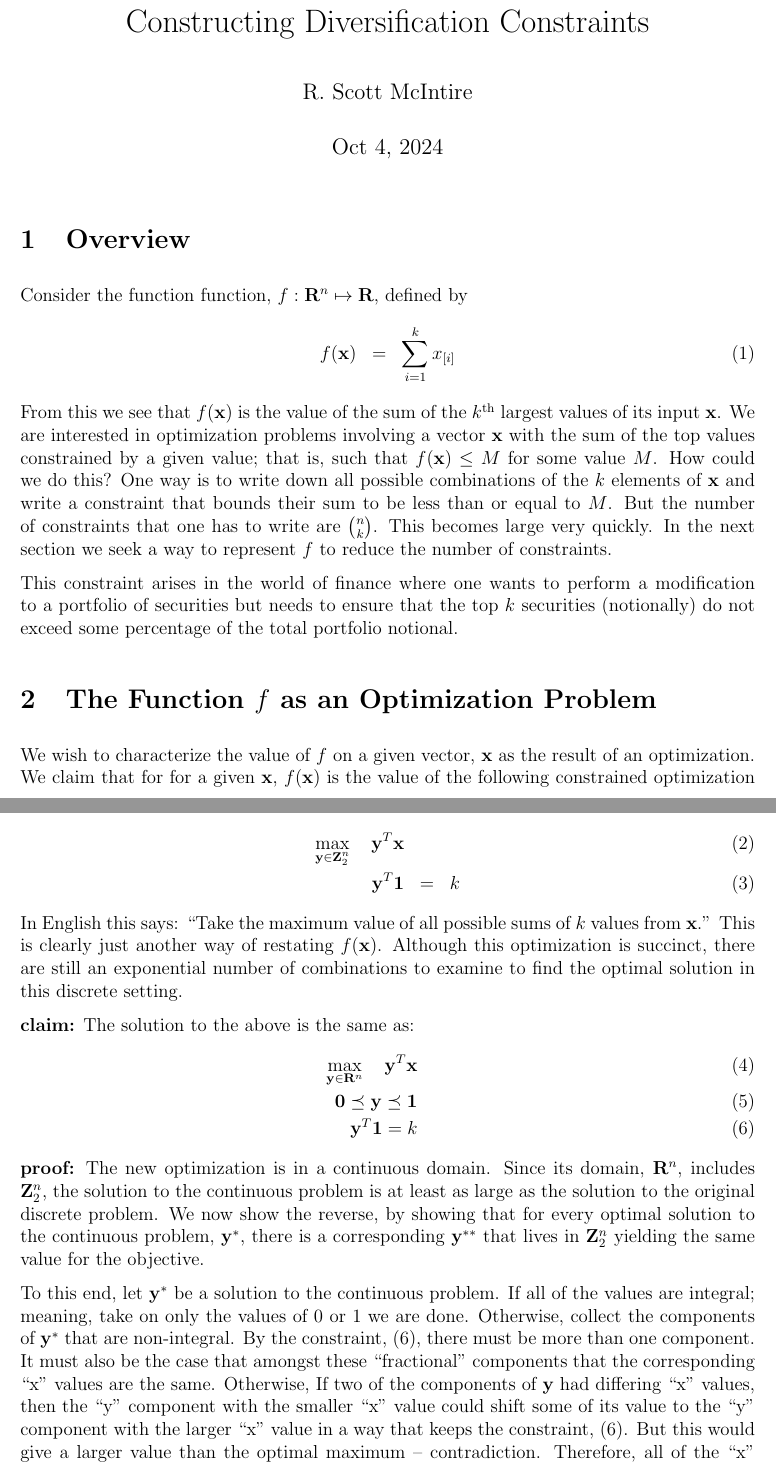
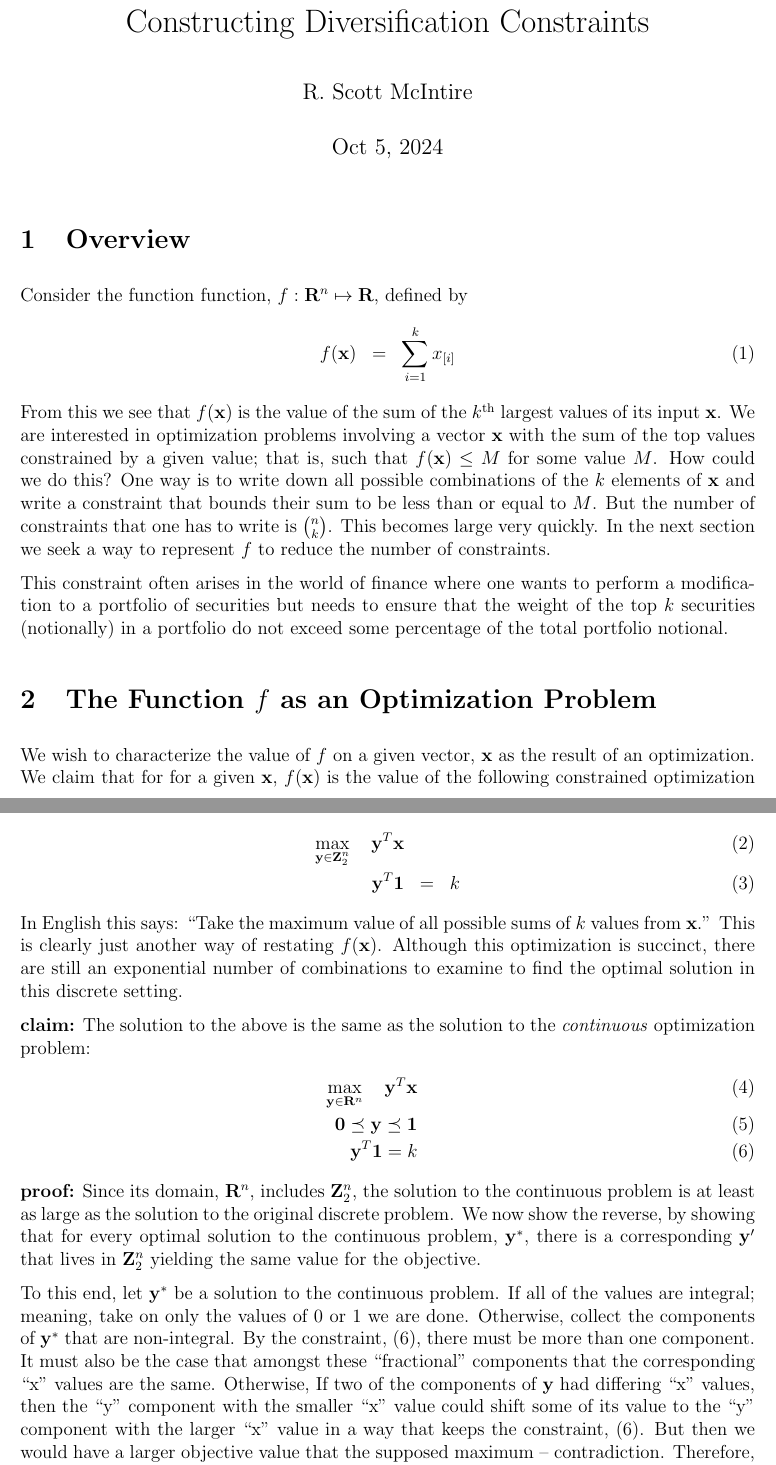
Before and after one commit to scottrsm/math, a LaTeX document (tex/diversification_contraints.tex): two parts of pages 1 and 2 of 5, joined at a grey line, cut so that both start at the same text. Compiled offline with pdfLaTeX.

Commit message:
Small wording changes

```diff
--- a/tex/diversification_contraints.tex
+++ b/tex/diversification_contraints.tex
@@ -14,7 +14,7 @@
 
 \title{Constructing Diversification Constraints}
 \author{R. Scott McIntire}
-\date{Oct 4, 2024}
+\date{Oct 5, 2024}
 
 \newtheorem{theorem}{Theorem}
 \newtheorem{DD}{Def}
@@ -36,14 +36,14 @@ such that $f({\bf x}) \le M$  for some value $M$.
 How could we do this? One way is to write down all possible combinations of the
 $k$ elements of ${\bf x}$ and write a constraint that bounds their sum to be
 less than or equal to $M$.  But the number of constraints that one has to
-write are $n \choose k$. This becomes large very quickly.
+write is $n \choose k$. This becomes large very quickly.
 In the next section we seek a way to represent $f$ to
 reduce the number of constraints.
 
-This constraint arises in the world of finance where one wants to perform
+This constraint often arises in the world of finance where one wants to perform
 a modification to a portfolio of securities but needs to ensure that the
-top $k$ securities (notionally) do not exceed some percentage of the
-total portfolio notional.
+weight of the top $k$ securities (notionally) in a portfolio do not
+exceed some percentage of the total portfolio notional.
 
 \section{The Function $f$ as an Optimization Problem}
 We wish to characterize the value of $f$ on a given vector, ${\bf x}$ as
@@ -62,47 +62,51 @@ greater than or equal each corresponding element of ${\bf b}$.
 \mathop{\rm max}_{{\bf y} \in {\bf Z}_2^n}\limits \quad {\bf y}^T {\bf x} && \\
 {\bf y}^T {\bf 1} & = & k
 \end{eqnarray}
-In English this says: ``Take the maximum value of all possible sums of $k$ values from ${\bf x}$.''
-This is clearly just another way of restating $f({\bf x})$.
-Although this optimization is succinct, there are still an exponential number of combinations
-to examine to find the optimal solution in this discrete setting.
+In English this says: ``Take the maximum value of all possible sums of $k$
+values from ${\bf x}$.'' This is clearly just another way of restating $f({\bf x})$.
+Although this optimization is succinct, there are still an exponential number
+of combinations to examine to find the optimal solution in this discrete setting.
 
-{\bf claim:} The solution to the above is the same as:
+{\bf claim:} The solution to the above is the same as the solution to the
+{\it continuous\/} optimization problem:
 \begin{eqnarray}
 \mathop{\rm max}_{{\bf y} \in {\bf R}^n}\limits \quad {\bf y}^T {\bf x} &&  \\
 {\bf 0} \preceq {\bf y}   \preceq  {\bf 1}&& \\
 {\bf y}^T {\bf 1}  =  k && \label{integral}
 \end{eqnarray}
 {\bf proof:}
-The new optimization is in a continuous domain. Since its domain, ${\bf R}^n$,
+Since its domain, ${\bf R}^n$,
 includes ${\bf Z}_2^n$, the solution to the continuous problem is at least as
 large as the solution to the original discrete problem.
-We now show the reverse, by showing that for every optimal solution to the continuous
-problem, ${\bf y}^*$, there is a corresponding ${\bf y}^{**}$ that lives
-in ${\bf Z}_2^n$ yielding the same value for the objective.
+We now show the reverse, by showing that for every optimal solution to the
+continuous problem, ${\bf y}^*$, there is a corresponding ${\bf y}^\prime$ that
+lives in ${\bf Z}_2^n$ yielding the same value for the objective.
 
 To this end, let ${\bf y}^*$ be a solution to the continuous problem. If all
-of the values are integral; meaning, take on only the values of $0$ or $1$ we are done.
-Otherwise, collect the components of ${\bf y}^*$ that are non-integral. By
-the constraint, (\ref{integral}), there must be more than one component.
+of the values are integral; meaning, take on only the values of $0$ or $1$ we
+are done. Otherwise, collect the components of ${\bf y}^*$ that are non-integral.
+By the constraint, (\ref{integral}), there must be more than one component.
 It must also be the case that amongst these ``fractional'' components that
-the corresponding ``x'' values are the same. Otherwise, If two of the components of ${\bf y}$
-had differing ``x'' values, then the ``y'' component with the smaller ``x'' value could
-shift some of its value to the ``y'' component with the larger ``x'' value in
-a way that keeps the constraint, (\ref{integral}). But this would give a larger
-value than the optimal maximum -- contradiction. Therefore, all of the
+the corresponding ``x'' values are the same. Otherwise, If two of the components
+of ${\bf y}$ had differing ``x'' values, then the ``y'' component with the
+smaller ``x'' value could shift some of its value to the ``y'' component with
+the larger ``x'' value in a way that keeps the constraint, (\ref{integral}).
+But then we would have a larger objective value that the supposed maximum
+-- contradiction. Therefore, all of the
 ``x'' components associated with non-integral ``y'' values must have the same
 value. The sum of these non-integral values must sum to an integral value, which
-by necessity, is less than the number of components in ${\bf y}^*$. Suppose this number is
-$j$. Take any $j$ of these ``y'' components. Create a new vector ${\bf y}^\prime$
-and set its values in the following way: Set the components of ${\bf y}^\prime$
-corresponding to the previous $j$ components from ${\bf y}^*$ to be $1$. Set the components
-of ${\bf y}^\prime$ that correspond to the remaining ``fractional'' components of
-${\bf y}^*$ to $0$. Set the rest of the components of ${\bf y}^\prime$ to the
-corresponding values from ${\bf y}^*$. We have now shown that a solution vector to the
-continuous problem is in the feasible set of the discrete problem. Therefore, the
-optimal solution to the discrete problem is at least as large as the solution to the
-continuous problem. Consequently, the two problems are equivalent.
+by necessity, is less than the number of components in ${\bf y}^*$. Suppose
+this number is $j$. Take any $j$ of these ``y'' components. Create a new
+vector ${\bf y}^\prime$ and set its values in the following way: Set the
+components of ${\bf y}^\prime$ corresponding to the previous $j$ components
+from ${\bf y}^*$ to be $1$. Set the components of ${\bf y}^\prime$ that
+correspond to the remaining ``fractional'' components of ${\bf y}^*$ to $0$.
+Set the rest of the components of ${\bf y}^\prime$ to the
+corresponding values from ${\bf y}^*$. We have now shown that a solution vector
+to the continuous problem is in the feasible set of the discrete problem.
+Therefore, the optimal solution to the discrete problem is at least as large as
+the solution to the continuous problem. Consequently, the two problems are
+equivalent.
 
 Note that the solution to continuous problem is the same as the associated problem:
 \begin{eqnarray}
```
Also changed, not shown: README.md, pdf/diversification_contraints.pdf, tex/diversification_contraints.tex (48 more changed lines).
